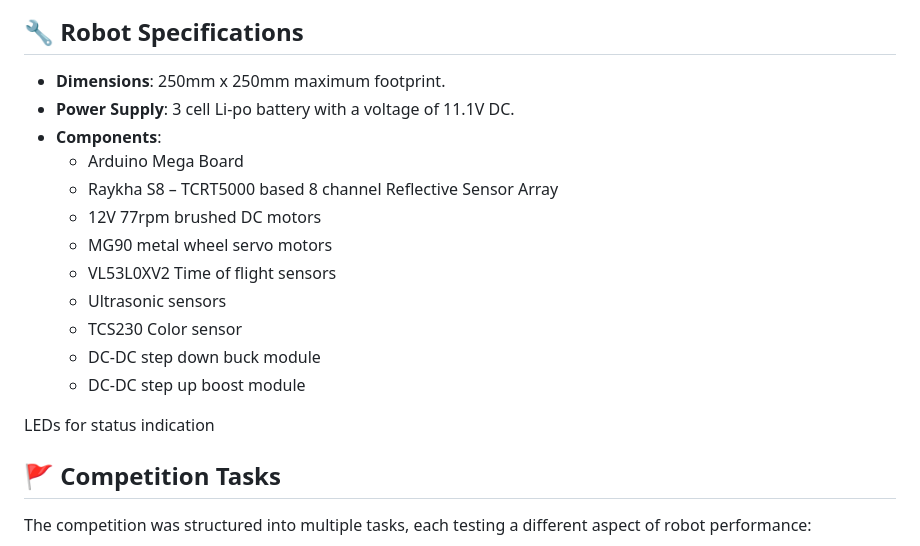
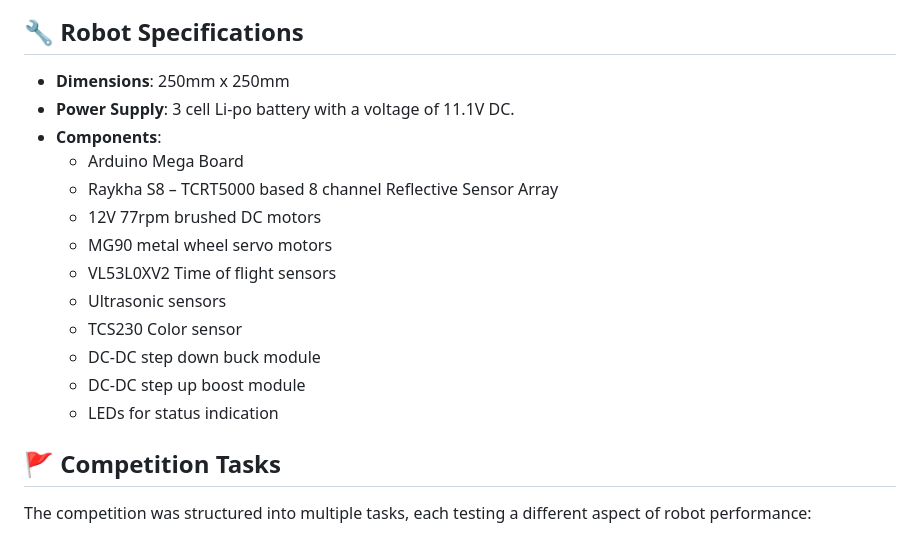
Before and after one commit to PankajaBalasooriya/EN2533-Pulztrones, a Markdown page: README.md, the part around the change. Drawn GitHub-style.

```diff
--- a/README.md
+++ b/README.md
@@ -10,7 +10,7 @@ Our robot was designed to complete a series of challenges inspired by the *Stran
 <img src="docs/Photos/PSX_20241214_1825131%20(1).jpg" width="500" height="auto" />
 
 ## 🔧 Robot Specifications
-- **Dimensions**: 250mm x 250mm maximum footprint.
+- **Dimensions**: 250mm x 250mm
 - **Power Supply**: 3 cell Li-po battery with a voltage of 11.1V DC.
 - **Components**:
   - Arduino Mega Board
@@ -22,10 +22,7 @@ Our robot was designed to complete a series of challenges inspired by the *Stran
   - TCS230 Color sensor
   - DC-DC step down buck module
   - DC-DC step up boost module
-
-
-
-LEDs for status indication
+  - LEDs for status indication
 
 ## 🚩 Competition Tasks
 
```
